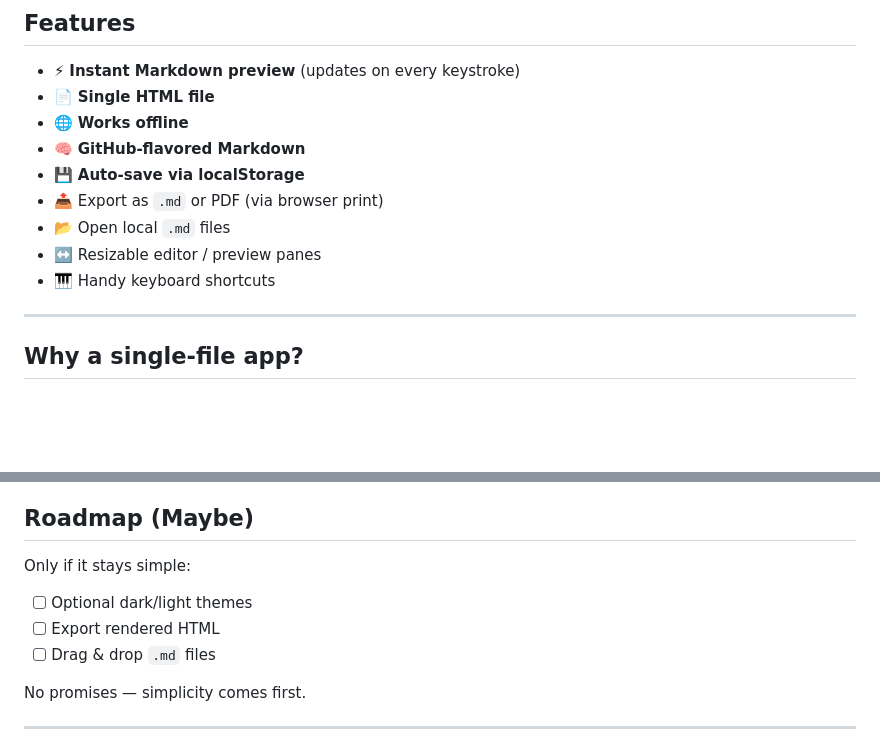
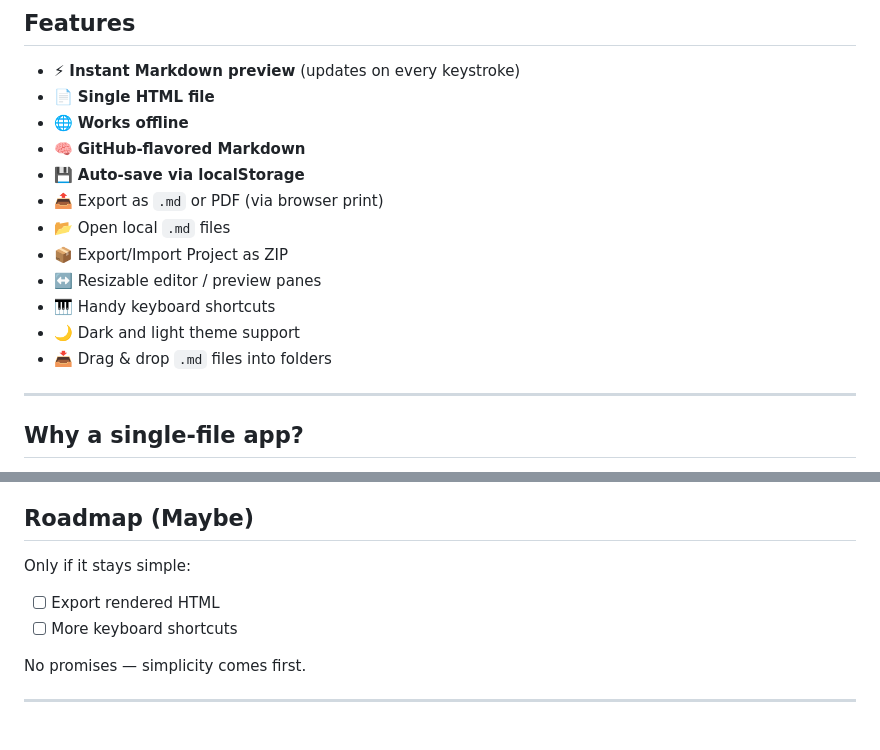
Before and after one commit to Ruibin-Liu/SnapMD, a Markdown page: README.md, 2 parts joined by grey strips. GitHub-like rendering; blank space fills up the shorter version.

Commit message:
Update README with new features (drag/drop and themes)

```diff
--- a/README.md
+++ b/README.md
@@ -32,8 +32,11 @@ It’s designed for:
 - 💾 **Auto‑save via localStorage**
 - 📤 Export as `.md` or PDF (via browser print)
 - 📂 Open local `.md` files
+- 📦 Export/Import Project as ZIP
 - ↔️ Resizable editor / preview panes
 - 🎹 Handy keyboard shortcuts
+- 🌙 Dark and light theme support
+- 📥 Drag & drop `.md` files into folders
 
 ---
 
@@ -126,9 +129,8 @@ SnapMD follows a few simple rules:
 
 Only if it stays simple:
 
-- [ ] Optional dark/light themes
 - [ ] Export rendered HTML
-- [ ] Drag & drop `.md` files
+- [ ] More keyboard shortcuts
 
 No promises — simplicity comes first.
 
```
